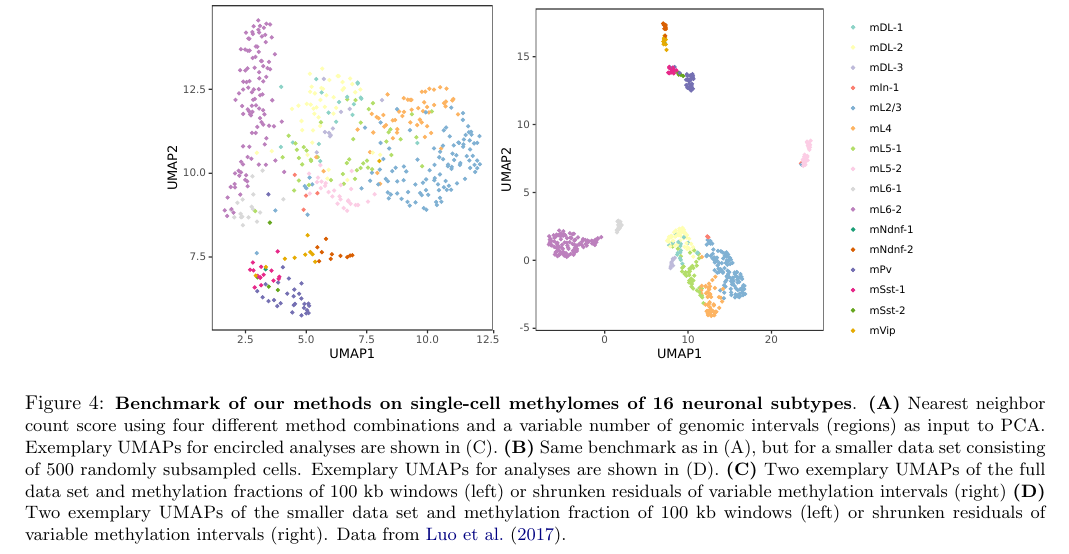
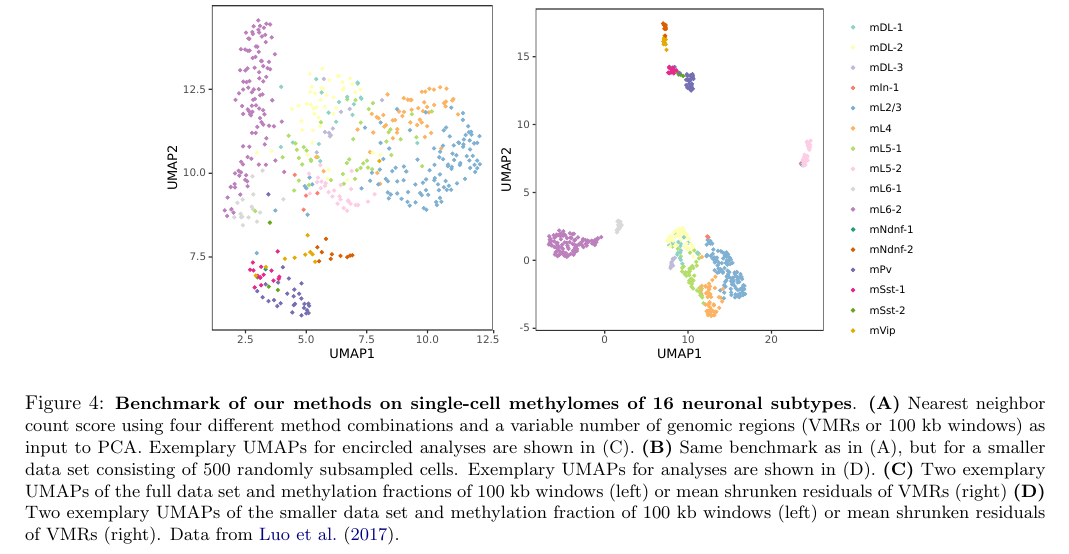
Before and after one commit to anders-biostat/scbs-paper, a LaTeX document (paper.tex): part of page 6 of 11, cut so that both start at the same text. Compiled offline with pdfLaTeX.

Commit message:
clarify caption

```diff
--- a/paper.tex
+++ b/paper.tex
@@ -187,7 +187,7 @@ Again, the difference is even more pronounced in the sub-sampled analysis with o
     \hspace{.3cm}\includegraphics[width=.75\textwidth]{part_leonie_git/leonie_plots/UMAP_fulldataset.pdf}\\
     D\hspace*{.7\textwidth}~\\
     \hspace{.3cm}\includegraphics[width=.75\textwidth]{part_leonie_git/leonie_plots/UMAP_reduceddataset.pdf}
-    \caption{\small \textbf{Benchmark of our methods on single-cell methylomes of 16 neuronal subtypes}. \textbf{(A)} Nearest neighbor count score using four different method combinations and a variable number of genomic intervals (regions) as input to PCA. Exemplary UMAPs for encircled analyses are shown in (C). \textbf{(B)} Same benchmark as in (A), but for a smaller data set consisting of 500 randomly subsampled cells. Exemplary UMAPs for analyses are shown in (D). \textbf{(C)} Two exemplary UMAPs of the full data set and methylation fractions of 100~kb windows (left) or shrunken residuals of variable methylation intervals (right) \textbf{(D)} Two exemplary UMAPs of the smaller data set and methylation fraction of 100~kb windows (left) or shrunken residuals of variable methylation intervals (right). Data from \citet{luo2017single}.}
+    \caption{\small \textbf{Benchmark of our methods on single-cell methylomes of 16 neuronal subtypes}. \textbf{(A)} Nearest neighbor count score using four different method combinations and a variable number of genomic regions (VMRs or 100~kb windows) as input to PCA. Exemplary UMAPs for encircled analyses are shown in (C). \textbf{(B)} Same benchmark as in (A), but for a smaller data set consisting of 500 randomly subsampled cells. Exemplary UMAPs for analyses are shown in (D). \textbf{(C)} Two exemplary UMAPs of the full data set and methylation fractions of 100~kb windows (left) or mean shrunken residuals of VMRs (right) \textbf{(D)} Two exemplary UMAPs of the smaller data set and methylation fraction of 100~kb windows (left) or mean shrunken residuals of VMRs (right). Data from \citet{luo2017single}.}
     \label{figure:score}
     \end{center}
 \end{figure*}
```
